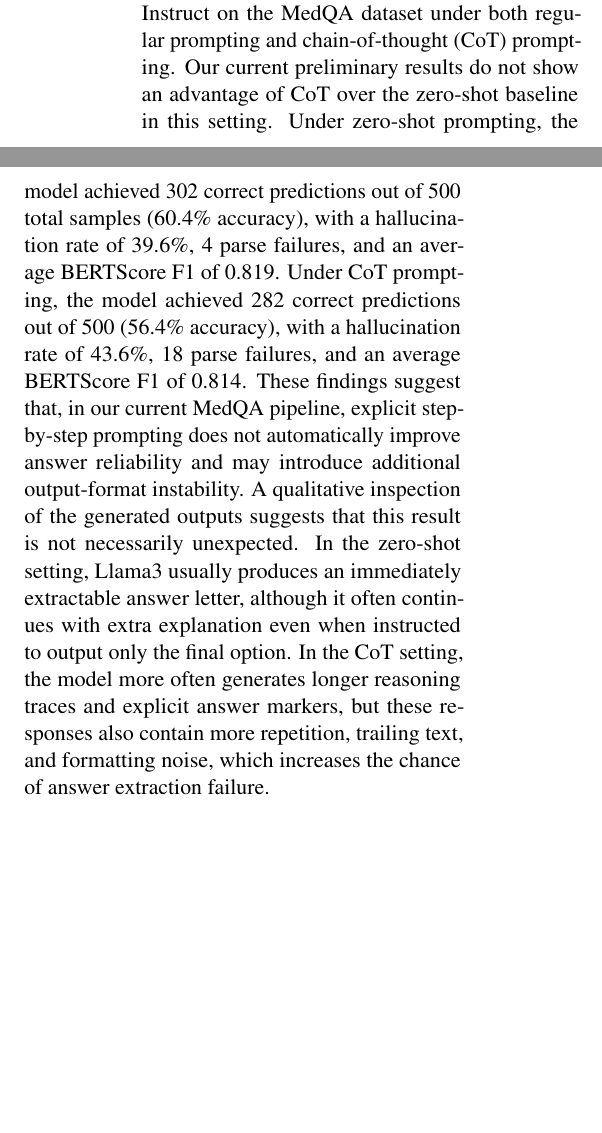
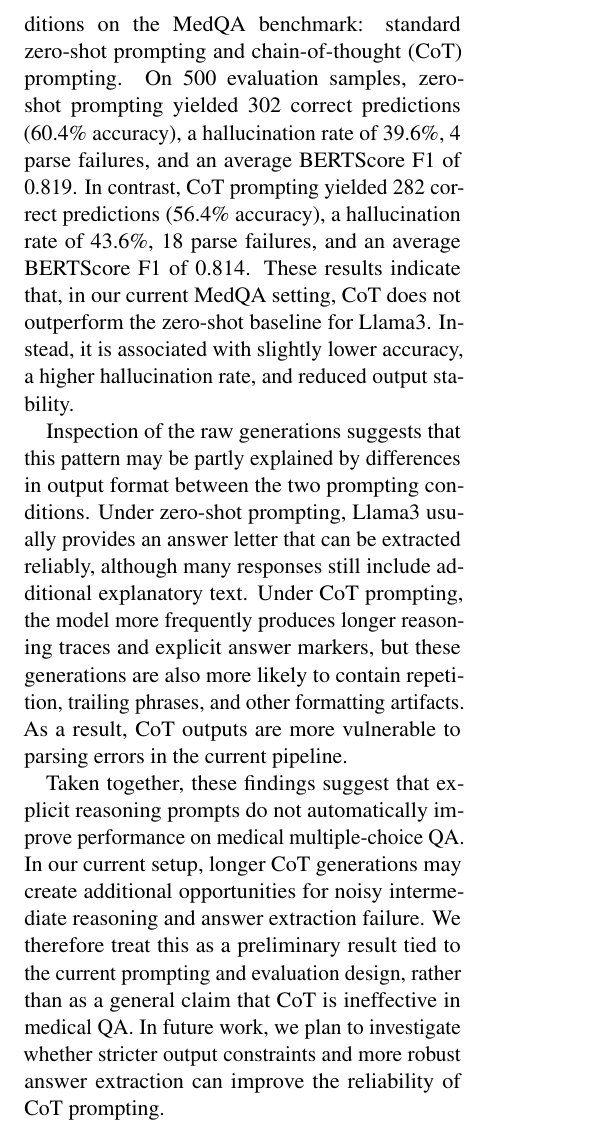
Before and after one commit to yinghuang-creator/An-Empirical-Analysis-of-Hallucination-Behavior-in-LLM-Medical-domain, a LaTeX paper (research_paper.tex): two parts of the columns of page 2 of 2 before the commit and part of one column of page 2 of 2 after it, the two joined at a grey line, cut at the place of the change, the shorter picture padded with empty space. Compiled offline with pdfLaTeX.

Commit message:
adding Preliminary Findings on Llama3

```diff
--- a/research_paper.tex
+++ b/research_paper.tex
@@ -68,9 +68,14 @@ for ensuring that LLMs can be safely and effectively integrated into clinical wo
 % We might want to list this step by step to make it clearer
 To conduct our empirical analysis of hallucination behavior in medical LLMs, we have selected two widely used datasets: MedQA and PubMedQA. The MedQA dataset consists of multiple-choice questions derived from the United States Medical Licensing Examination (USMLE), covering a broad range of medical topics and requiring complex reasoning and domain-specific knowledge. The PubMedQA dataset, on the other hand, consists of yes/no questions based on abstracts from the PubMed database, which require the model to extract relevant information from the provided abstracts to generate accurate responses. We have chosen these datasets because they represent different types of medical tasks and require varying levels of reasoning and knowledge, allowing us to comprehensively evaluate the hallucination behavior of LLMs across a spectrum of medical applications. We have implemented a systematic evaluation framework that includes regular prompting, chain-of-thought prompting, and Retrieval-Augmented Generation (RAG)
 to assess the performance of the LLMs on these datasets. Regular prompting involves providing the model with a straightforward prompt to generate a response, while chain-of-thought prompting encourages the model to generate intermediate reasoning steps before arriving at a final answer. RAG combines retrieval-based methods with generative models, allowing the model to access external knowledge sources to generate more accurate and relevant responses. By comparing the outputs generated by the LLMs under these different prompting strategies, we aim to identify patterns of hallucination and evaluate the effectiveness of various techniques for mitigating this issue in medical LLMs.\\
-So far, we have evaluated Meta-Llama-3-8B-Instruct on the MedQA dataset under both regular prompting and chain-of-thought (CoT) prompting. Our current preliminary results do not show an advantage of CoT over the zero-shot baseline in this setting.
-Under zero-shot prompting, the model achieved 302 correct predictions out of 500 total samples (60.4\% accuracy), with a hallucination rate of 39.6\%, 4 parse failures, and an average BERTScore F1 of 0.819. Under CoT prompting, the model achieved 282 correct predictions out of 500 (56.4\% accuracy), with a hallucination rate of 43.6\%, 18 parse failures, and an average BERTScore F1 of 0.814.
-These findings suggest that, in our current MedQA pipeline, explicit step-by-step prompting does not automatically improve answer reliability and may introduce additional output-format instability.
-A qualitative inspection of the generated outputs suggests that this result is not necessarily unexpected. In the zero-shot setting, Llama3 usually produces an immediately extractable answer letter, although it often continues with extra explanation even when instructed to output only the final option.
-In the CoT setting, the model more often generates longer reasoning traces and explicit answer markers, but these responses also contain more repetition, trailing text, and formatting noise, which increases the chance of answer extraction failure.
+\subsection{Preliminary Findings}
+
+We conducted a preliminary comparison of Meta-Llama-3-8B-Instruct under two inference conditions on the MedQA benchmark: standard zero-shot prompting and chain-of-thought (CoT) prompting. On 500 evaluation samples, zero-shot prompting yielded 302 correct predictions (60.4\% accuracy), a hallucination rate of 39.6\%, 4 parse failures, and an average BERTScore F1 of 0.819.
+In contrast, CoT prompting yielded 282 correct predictions (56.4\% accuracy), a hallucination rate of 43.6\%, 18 parse failures, and an average BERTScore F1 of 0.814. These results indicate that, in our current MedQA setting, CoT does not outperform the zero-shot baseline for Llama3. Instead, it is associated with slightly lower accuracy, a higher hallucination rate, and reduced output stability.
+
+Inspection of the raw generations suggests that this pattern may be partly explained by differences in output format between the two prompting conditions. Under zero-shot prompting, Llama3 usually provides an answer letter that can be extracted reliably, although many responses still include additional explanatory text.
+Under CoT prompting, the model more frequently produces longer reasoning traces and explicit answer markers, but these generations are also more likely to contain repetition, trailing phrases, and other formatting artifacts. As a result, CoT outputs are more vulnerable to parsing errors in the current pipeline.
+
+Taken together, these findings suggest that explicit reasoning prompts do not automatically improve performance on medical multiple-choice QA. In our current setup, longer CoT generations may create additional opportunities for noisy intermediate reasoning and answer extraction failure.
+We therefore treat this as a preliminary result tied to the current prompting and evaluation design, rather than as a general claim that CoT is ineffective in medical QA. In future work, we plan to investigate whether stricter output constraints and more robust answer extraction can improve the reliability of CoT prompting.
 \end{document}
```
Also changed, not shown: out/research_paper.pdf, 6 other files.
